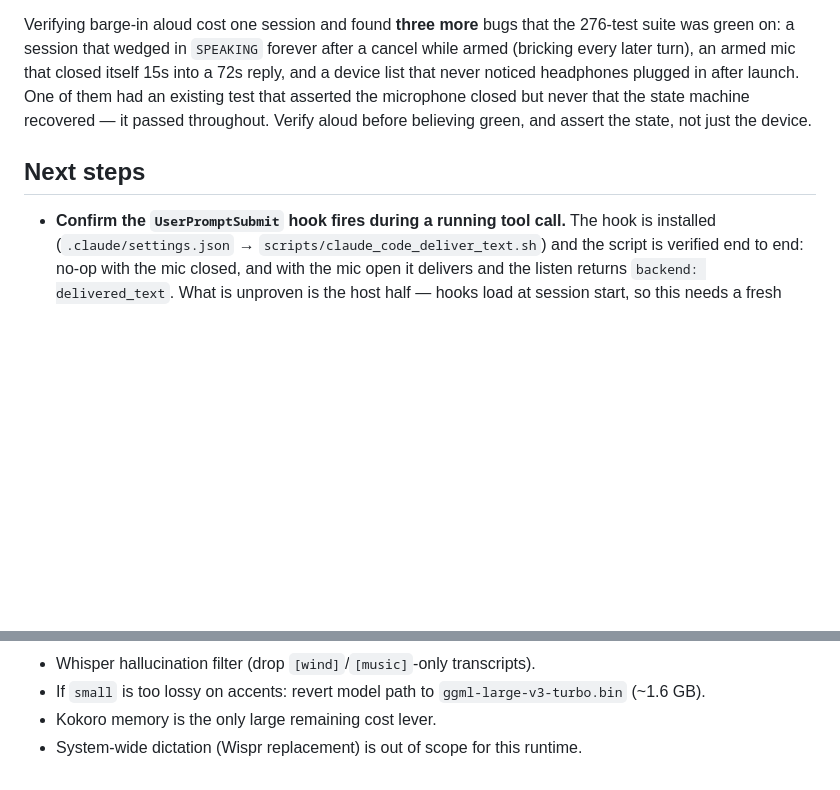
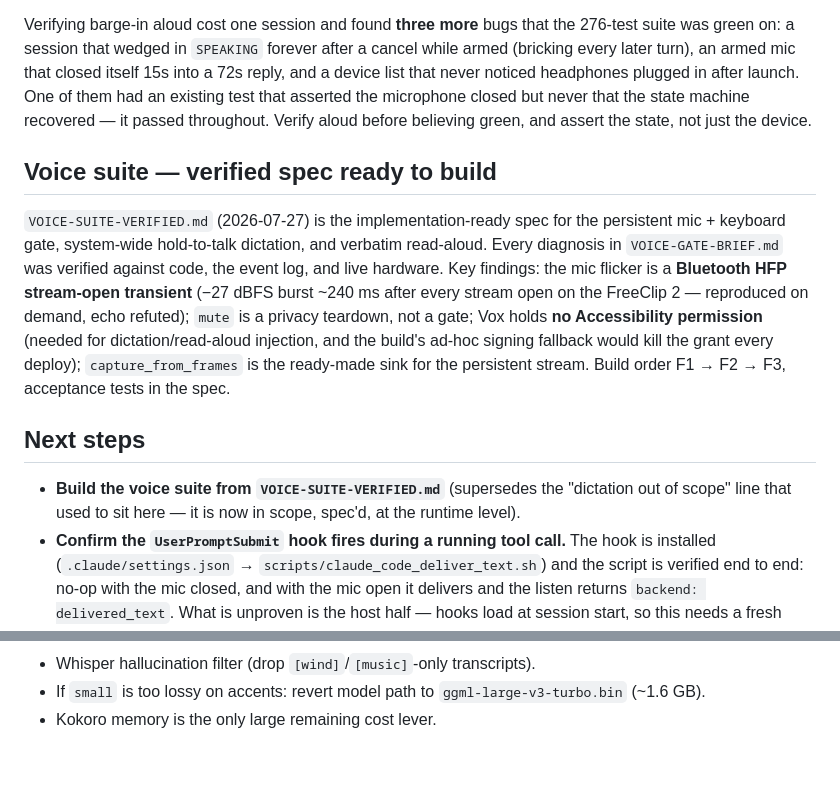
Before and after one commit to AlqattanDev/bro, a Markdown page: STATUS.md, 2 parts joined by grey strips. GitHub-like rendering; blank space fills up the shorter version.

Commit message:
docs: STATUS knows the voice suite is spec'd and dictation is in scope
Co-Authored-By: Claude Fable 5 <noreply@anthropic.com>

```diff
--- a/STATUS.md
+++ b/STATUS.md
@@ -290,8 +290,25 @@ after launch. One of them had an existing test that asserted the microphone
 closed but never that the state machine recovered — it passed throughout. Verify
 aloud before believing green, and assert the state, not just the device.
 
+## Voice suite — verified spec ready to build
+
+`VOICE-SUITE-VERIFIED.md` (2026-07-27) is the implementation-ready spec for
+the persistent mic + keyboard gate, system-wide hold-to-talk dictation, and
+verbatim read-aloud. Every diagnosis in `VOICE-GATE-BRIEF.md` was verified
+against code, the event log, and live hardware. Key findings: the mic
+flicker is a **Bluetooth HFP stream-open transient** (−27 dBFS burst ~240 ms
+after every stream open on the FreeClip 2 — reproduced on demand, echo
+refuted); `mute` is a privacy teardown, not a gate; Vox holds **no
+Accessibility permission** (needed for dictation/read-aloud injection, and
+the build's ad-hoc signing fallback would kill the grant every deploy);
+`capture_from_frames` is the ready-made sink for the persistent stream.
+Build order F1 → F2 → F3, acceptance tests in the spec.
+
 ## Next steps
 
+- **Build the voice suite from `VOICE-SUITE-VERIFIED.md`** (supersedes the
+  "dictation out of scope" line that used to sit here — it is now in scope,
+  spec'd, at the runtime level).
 - **Confirm the `UserPromptSubmit` hook fires during a running tool call.** The
   hook is installed (`.claude/settings.json` →
   `scripts/claude_code_deliver_text.sh`) and the script is verified end to end:
@@ -310,4 +327,3 @@ aloud before believing green, and assert the state, not just the device.
 - If `small` is too lossy on accents: revert model path to
   `ggml-large-v3-turbo.bin` (~1.6 GB).
 - Kokoro memory is the only large remaining cost lever.
-- System-wide dictation (Wispr replacement) is out of scope for this runtime.
```
